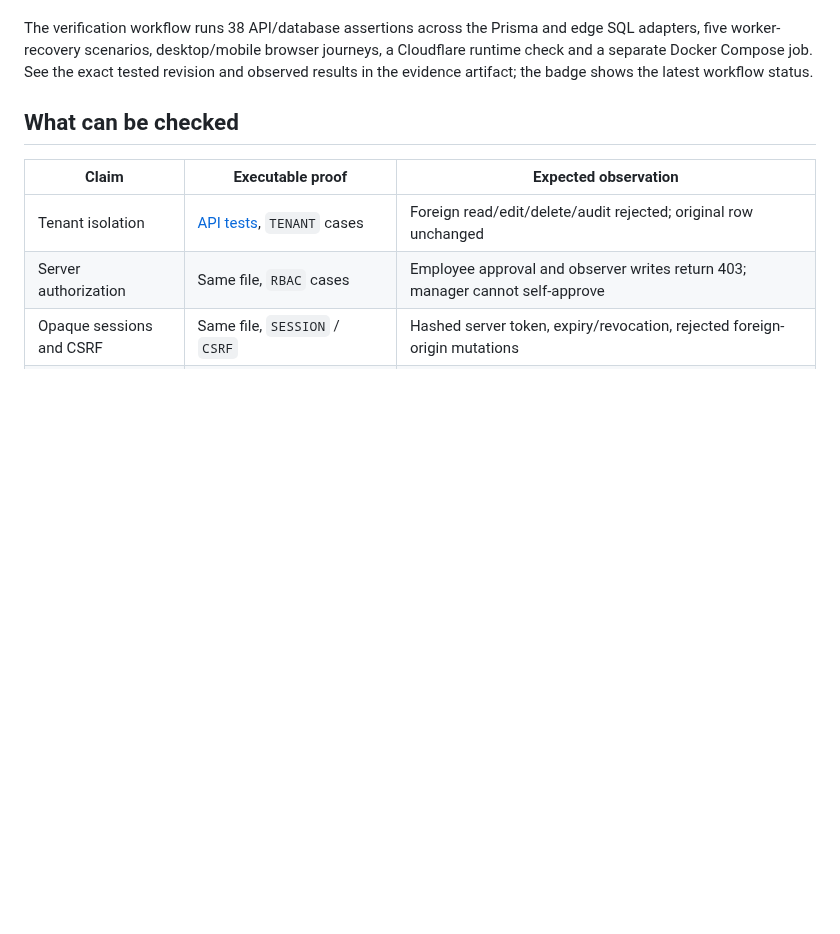
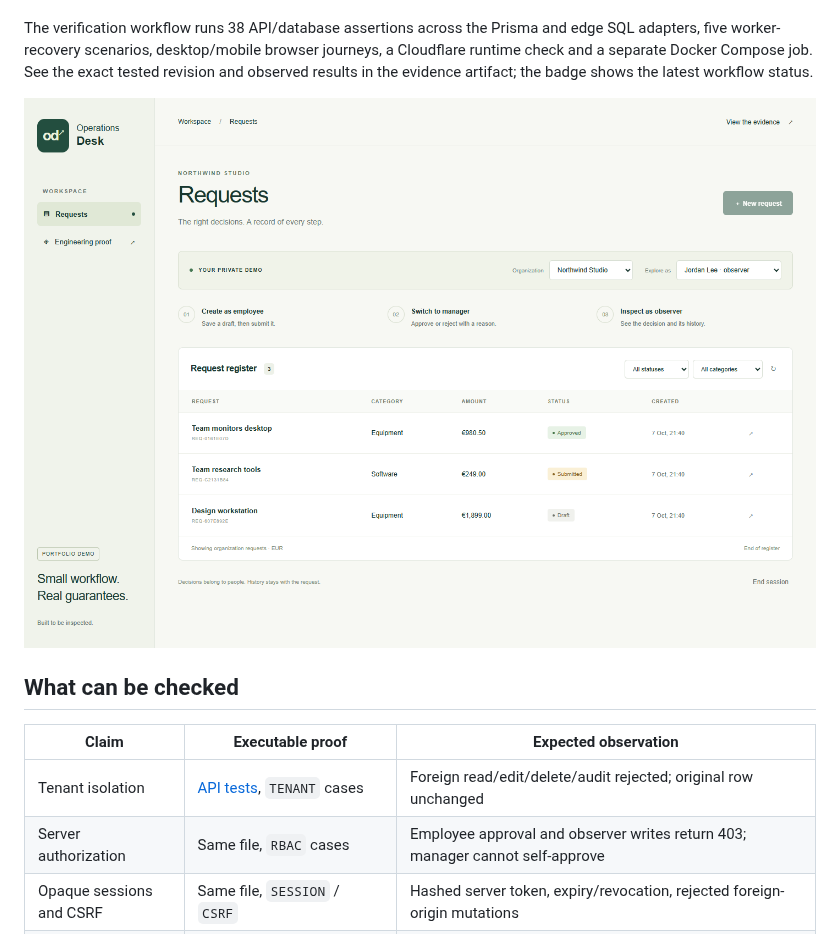
Before and after one commit to Hadezu/operations-desk-reliability, a Markdown page: README.md, the part around the change. GitHub-like rendering; pictures changed too: docs/images/desktop.png (added); blank space fills up the shorter version.

```diff
--- a/README.md
+++ b/README.md
@@ -13,6 +13,8 @@ The interesting part is what happens when two decisions collide, a command is re
 **Try it in two minutes:** open the live demo and select **Try the demo**. Create and submit a request as Alex, approve it as Sam, then inspect the activity as Jordan. Each visitor receives a separate workspace. No account, installation or personal data is needed. The app runs on Cloudflare Workers Free with Neon Free PostgreSQL; it does not depend on a developer laptop. This is an original synthetic portfolio application, not a customer implementation.
 
 The verification workflow runs 38 API/database assertions across the Prisma and edge SQL adapters, five worker-recovery scenarios, desktop/mobile browser journeys, a Cloudflare runtime check and a separate Docker Compose job. See the exact tested revision and observed results in the evidence artifact; the badge shows the latest workflow status.
+
+![Published approval register with three roles and a persisted decision](docs/images/desktop.png)
 
 ## What can be checked
 
```
Also changed, not shown: docs/images/mobile-audit.png (added), 3 other files.
